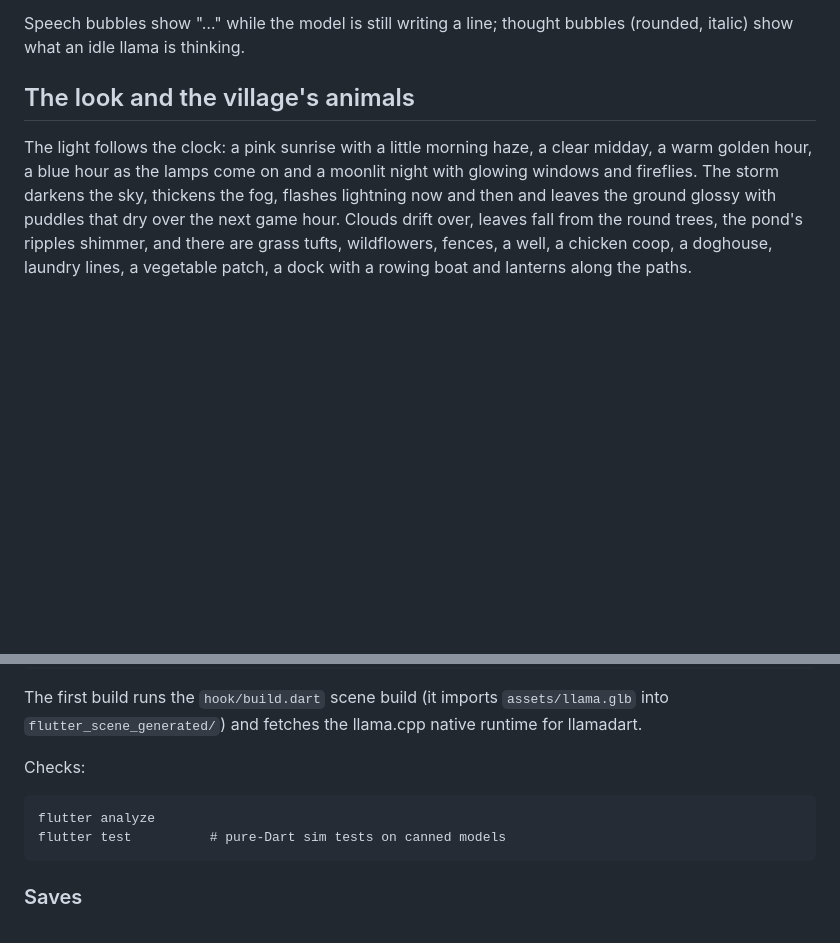
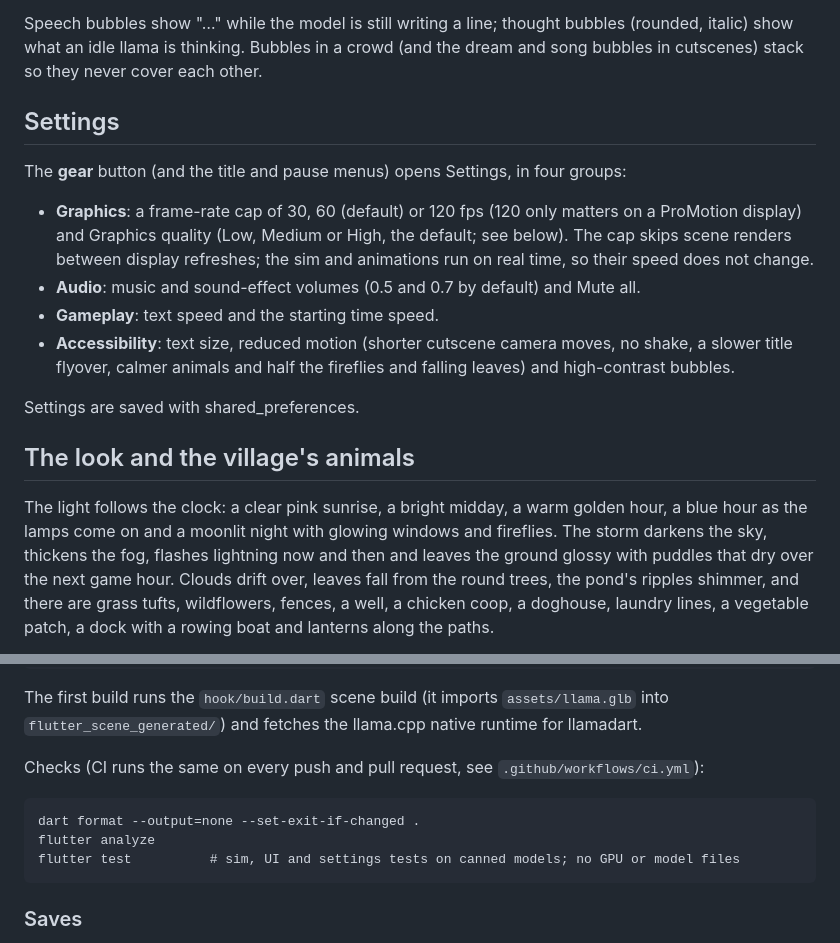
Before and after one commit to leehack/llama-village, a Markdown page: README.md, 2 parts joined by grey strips. Drawn GitHub-style; blank space fills up the shorter version.

````diff
--- a/README.md
+++ b/README.md
@@ -103,11 +106,31 @@ Endings gallery on the title screen.
 
 Speech bubbles show "…" while the model is still writing a line; thought
-bubbles (rounded, italic) show what an idle llama is thinking.
+bubbles (rounded, italic) show what an idle llama is thinking. Bubbles in
+a crowd (and the dream and song bubbles in cutscenes) stack so they never
+cover each other.
+
+## Settings
+
+The **gear** button (and the title and pause menus) opens Settings, in
+four groups:
+
+- **Graphics**: a frame-rate cap of 30, 60 (default) or 120 fps (120
+  only matters on a ProMotion display) and Graphics quality (Low, Medium
+  or High, the default; see below). The cap skips scene renders between
+  display refreshes; the sim and animations run on real time, so their
+  speed does not change.
+- **Audio**: music and sound-effect volumes (0.5 and 0.7 by default) and
+  Mute all.
+- **Gameplay**: text speed and the starting time speed.
+- **Accessibility**: text size, reduced motion (shorter cutscene camera
+  moves, no shake, a slower title flyover, calmer animals and half the
+  fireflies and falling leaves) and high-contrast bubbles.
+
+Settings are saved with shared_preferences.
 
 ## The look and the village's animals
 
-The light follows the clock: a pink sunrise with a little morning haze,
-a clear midday, a warm golden hour, a blue hour as the lamps come on and
+The light follows the clock: a clear pink sunrise, a bright midday, a warm golden hour, a blue hour as the lamps come on and
 a moonlit night with glowing windows and fireflies. The storm darkens
 the sky, thickens the fog, flashes lightning now and then and leaves the
 ground glossy with puddles that dry over the next game hour. Clouds
@@ -224,11 +247,13 @@ The first build runs the `hook/build.dart` scene build (it imports
 `assets/llama.glb` into `flutter_scene_generated/`) and fetches the
 llama.cpp native runtime for llamadart.
 
-Checks:
+Checks (CI runs the same on every push and pull request, see
+`.github/workflows/ci.yml`):
 
 ```
+dart format --output=none --set-exit-if-changed .
 flutter analyze
-flutter test          # pure-Dart sim tests on canned models
+flutter test          # sim, UI and settings tests on canned models; no GPU or model files
 ```
 
 ### Saves
````
Also changed, not shown: other parts of README.md (+47 -44 lines).
